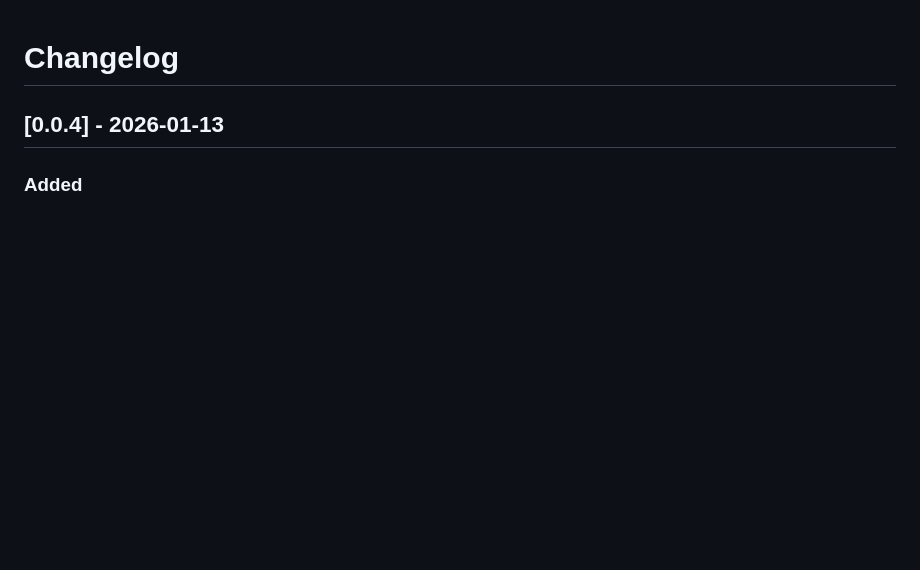
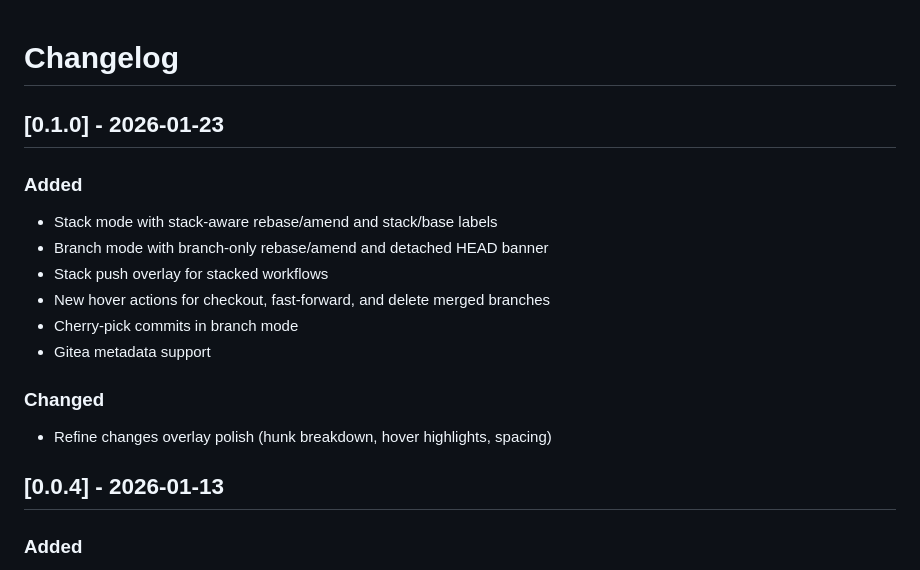
Before and after one commit to binhonglee/git_navigator, a Markdown page: CHANGELOG.md, the part around the change. Drawn GitHub-style; blank space fills up the shorter version.

```diff
--- a/CHANGELOG.md
+++ b/CHANGELOG.md
@@ -1,4 +1,16 @@
 # Changelog
+
+## [0.1.0] - 2026-01-23
+### Added
+- Stack mode with stack-aware rebase/amend and stack/base labels
+- Branch mode with branch-only rebase/amend and detached HEAD banner
+- Stack push overlay for stacked workflows
+- New hover actions for checkout, fast-forward, and delete merged branches
+- Cherry-pick commits in branch mode
+- Gitea metadata support
+
+### Changed
+- Refine changes overlay polish (hunk breakdown, hover highlights, spacing)
 
 ## [0.0.4] - 2026-01-13
 ### Added
```
Also changed, not shown: README.md (+10 -0 lines), static/landing.png, 5 other files.
